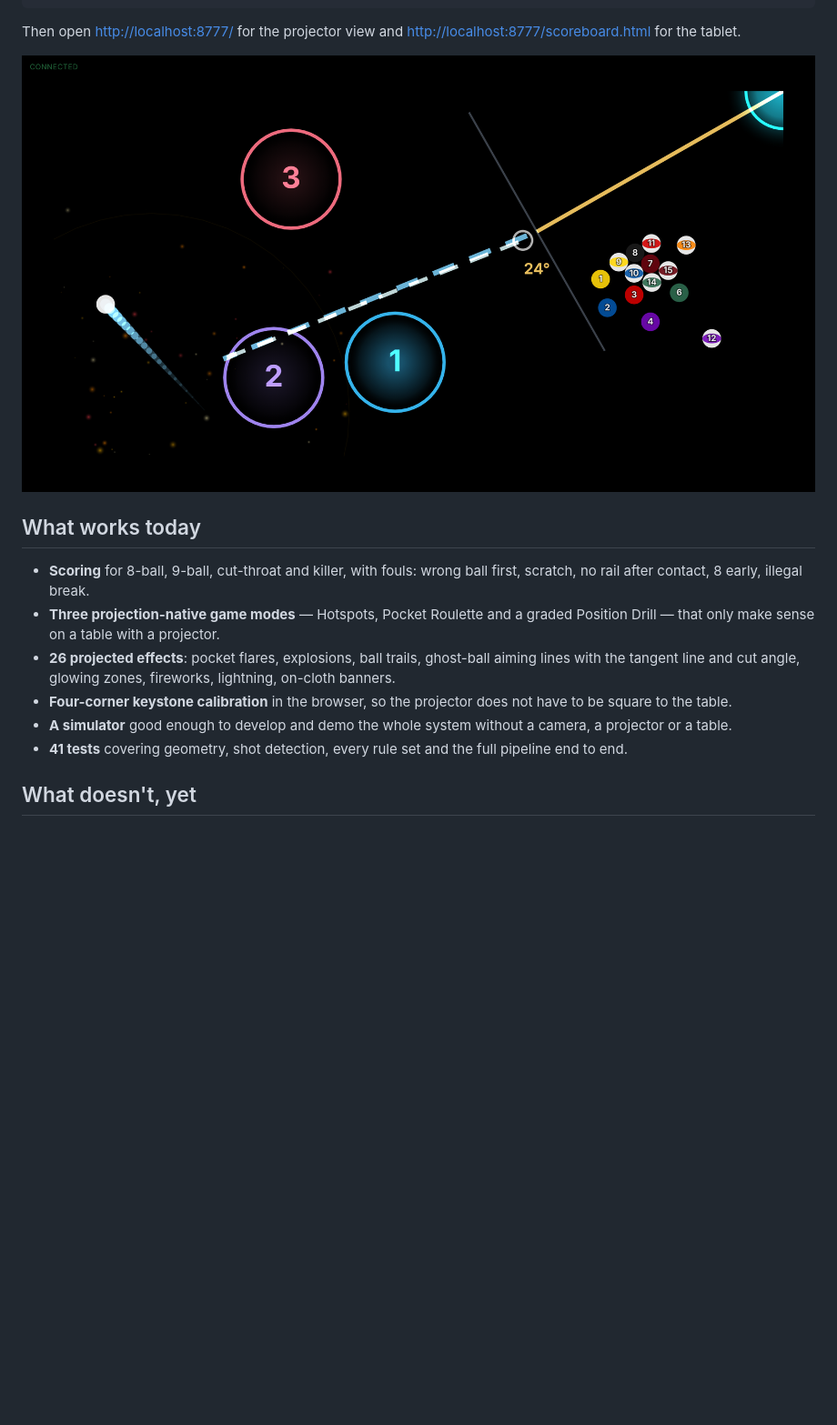
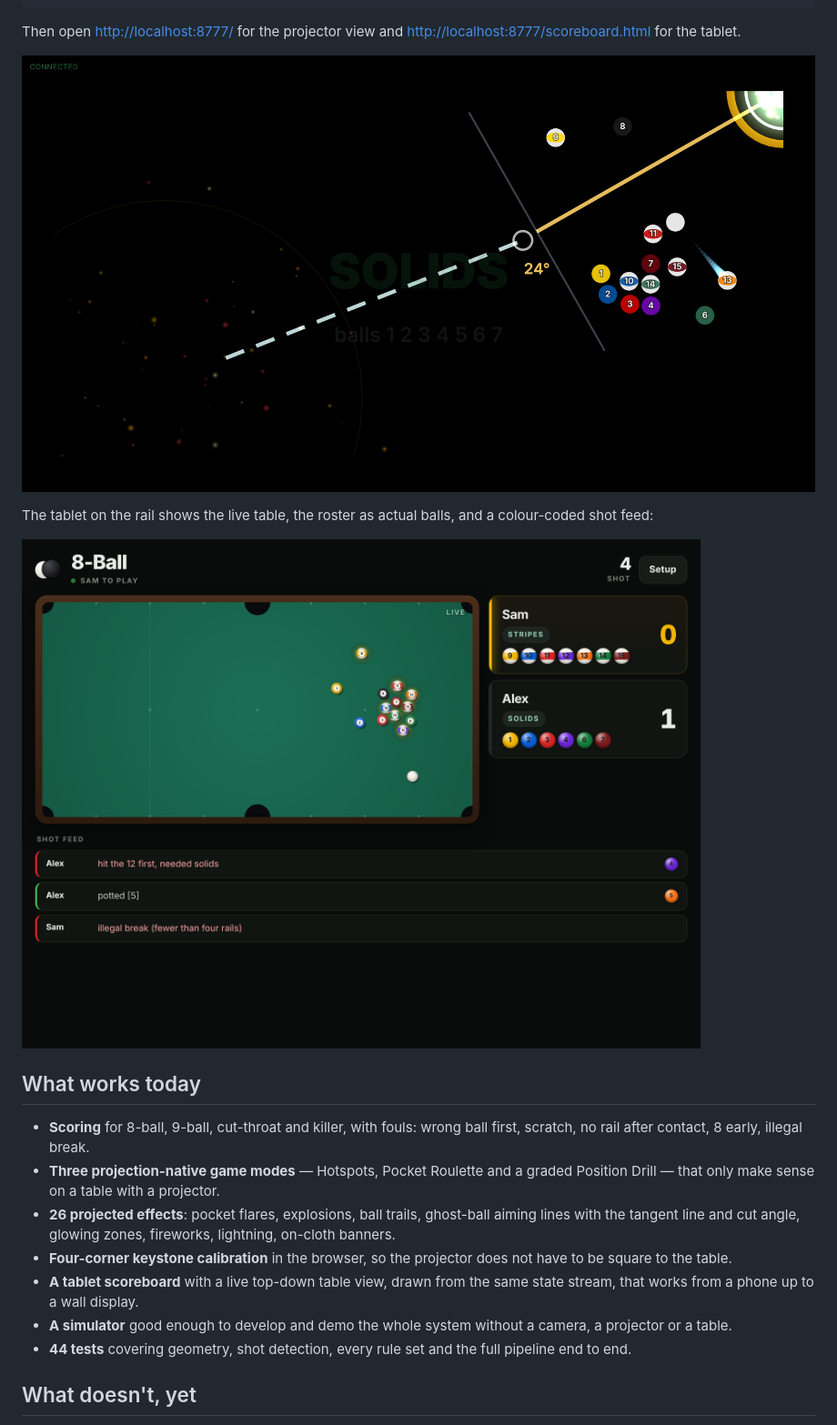
Before and after one commit to sigooding/pool-arena, a Markdown page: README.md, the part around the change. Shown at 91% size. Drawn GitHub-style; pictures changed too: docs/overlay.png, docs/scoreboard.png (added); blank space fills up the shorter version.

```diff
--- a/README.md
+++ b/README.md
@@ -19,7 +19,12 @@ python -m poolarena demo
 Then open <http://localhost:8777/> for the projector view and
 <http://localhost:8777/scoreboard.html> for the tablet.
 
-![The overlay: zones, aiming line with ghost ball, pocket glow, particles](docs/overlay.png)
+![The projector overlay: aiming line with ghost ball and tangent line, lit pocket, particles](docs/overlay.png)
+
+The tablet on the rail shows the live table, the roster as actual balls, and a
+colour-coded shot feed:
+
+![The scoreboard: live top-down table, player cards, shot feed](docs/scoreboard.png)
 
 ## What works today
 
@@ -32,9 +37,11 @@ Then open <http://localhost:8777/> for the projector view and
   lightning, on-cloth banners.
 - **Four-corner keystone calibration** in the browser, so the projector does
   not have to be square to the table.
+- **A tablet scoreboard** with a live top-down table view, drawn from the same
+  state stream, that works from a phone up to a wall display.
 - **A simulator** good enough to develop and demo the whole system without a
   camera, a projector or a table.
-- **41 tests** covering geometry, shot detection, every rule set and the full
+- **44 tests** covering geometry, shot detection, every rule set and the full
   pipeline end to end.
 
 ## What doesn't, yet
```
Also changed, not shown: docs/ARCHITECTURE.md (+9 -2 lines), 6 other files.
